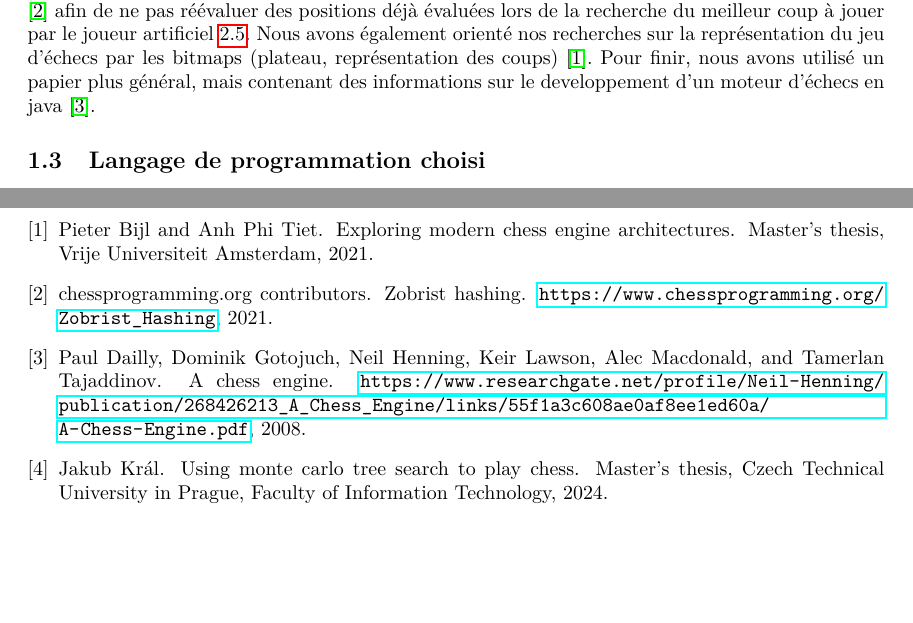
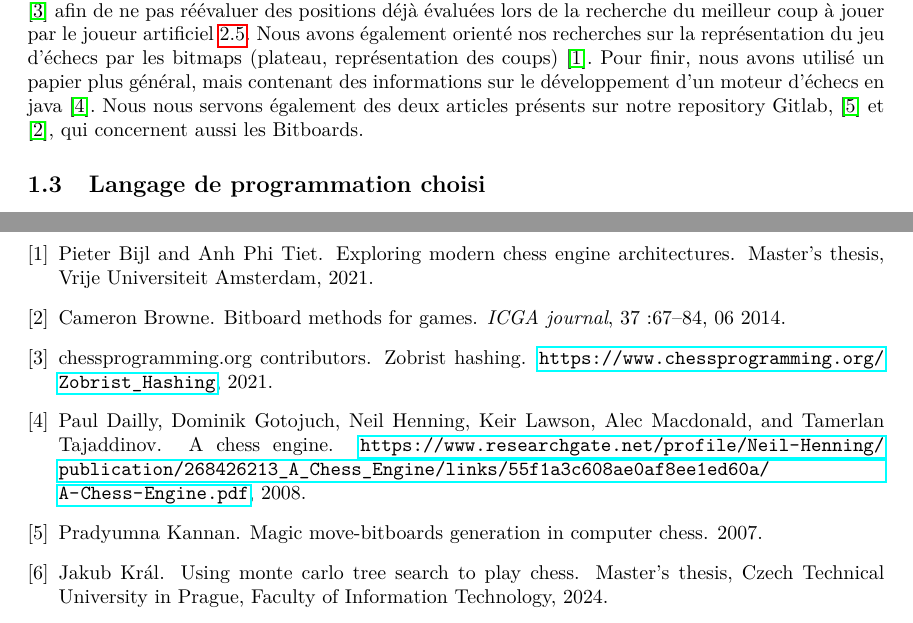
Before and after one commit to Vjonquiere/chess, a LaTeX document (reports/preliminary/report.tex, which reads reports/preliminary/references.bib): two parts of pages 4 and 43 of 43, joined at a grey line, cut so that both start at the same text, the shorter picture padded with empty space. Compiled offline with pdfLaTeX.

Commit message:
changing pictures + adding bibliography

```diff
--- a/reports/preliminary/references.bib
+++ b/reports/preliminary/references.bib
@@ -42,3 +42,8 @@
   title = {A Chess Engine},
   year = {2008}
 }
+
+@article{Bitboards,
+    author = {Pradyumna Kannan},
+    title = {Magic Move-Bitboards Generation in Computer Chess},
+    year = {2007},
@@ -44,0 +58,8 @@
+year = {2014},
+month = {06},
+pages = {67-84},
+title = {Bitboard Methods for Games},
+volume = {37},
+journal = {ICGA journal},
+doi = {10.3233/ICG-2014-37202}
+}
--- a/reports/preliminary/report.tex
+++ b/reports/preliminary/report.tex
@@ -94,8 +94,9 @@ Monte Carlo Tree Seach. Pour la partie intelligence artificielle, nous avons cho
 `Zobrist hashing' \cite{ZobristHashing} afin de ne pas réévaluer des positions déjà évaluées lors de la
 recherche du meilleur coup à jouer par le joueur artificiel \ref{Zobrist}. Nous avons également orienté
 nos recherches sur la représentation du jeu d'échecs par les bitmaps (plateau, représentation des coups) \cite{Bijl2021}.
-Pour finir, nous avons utilisé un papier plus général, mais contenant des informations sur le developpement
-d'un moteur d'échecs en java \cite{PaulDailly}.
+Pour finir, nous avons utilisé un papier plus général, mais contenant des informations sur le développement
+d'un moteur d'échecs en java \cite{PaulDailly}. Nous nous servons également des deux articles présents sur
+notre repository Gitlab, \cite{Bitboards} et \cite{GameBitboards}, qui concernent aussi les Bitboards.
 
 \subsection{Langage de programmation choisi}
 Avec ce sujet, nous avions 3 choix de langage possibles :
```
Also changed, not shown: reports/preliminary/res/arbres-branchement-coups.png, reports/preliminary/res/arbres-reprise-coups.png, reports/preliminary/res/needs_ai.svg (deleted), reports/preliminary/res/needs_files.svg (deleted), reports/preliminary/res/needs_gui.svg (deleted), reports/preliminary/res/needs_options.svg (deleted), reports/preliminary/res/pile-historique-coups.png, reports/preliminary/references.bib (8 more changed lines).
